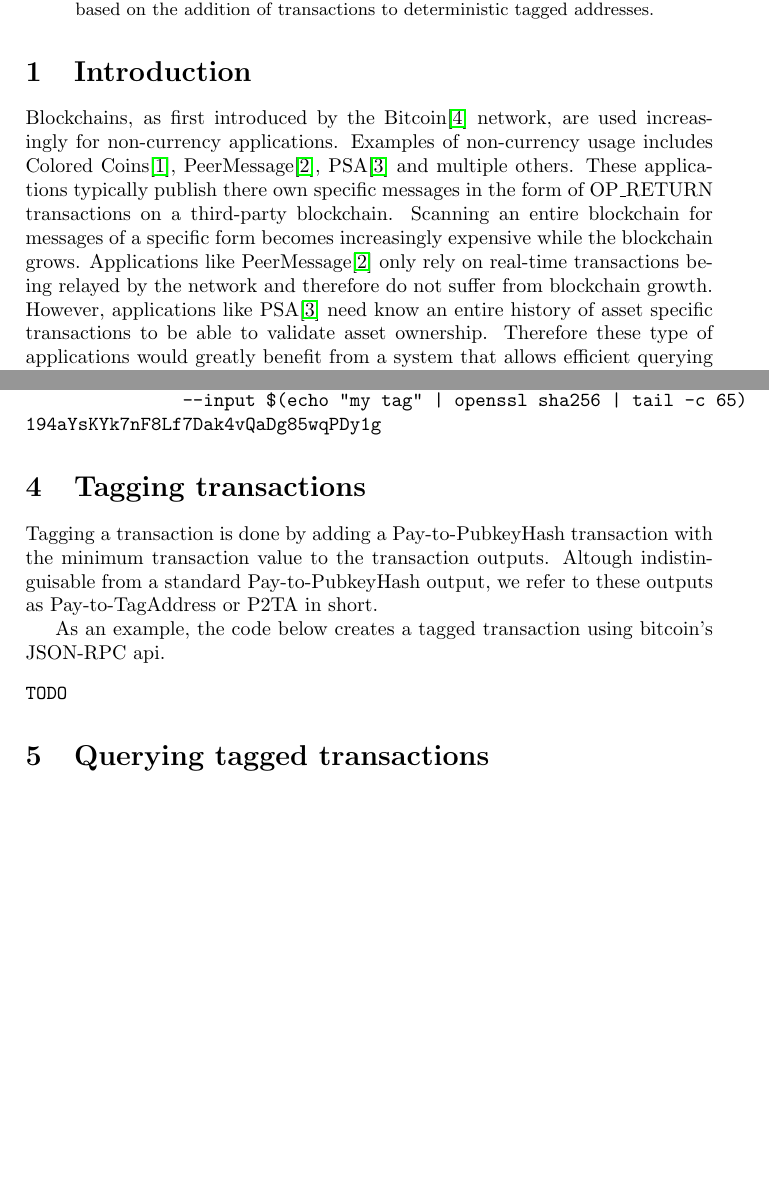
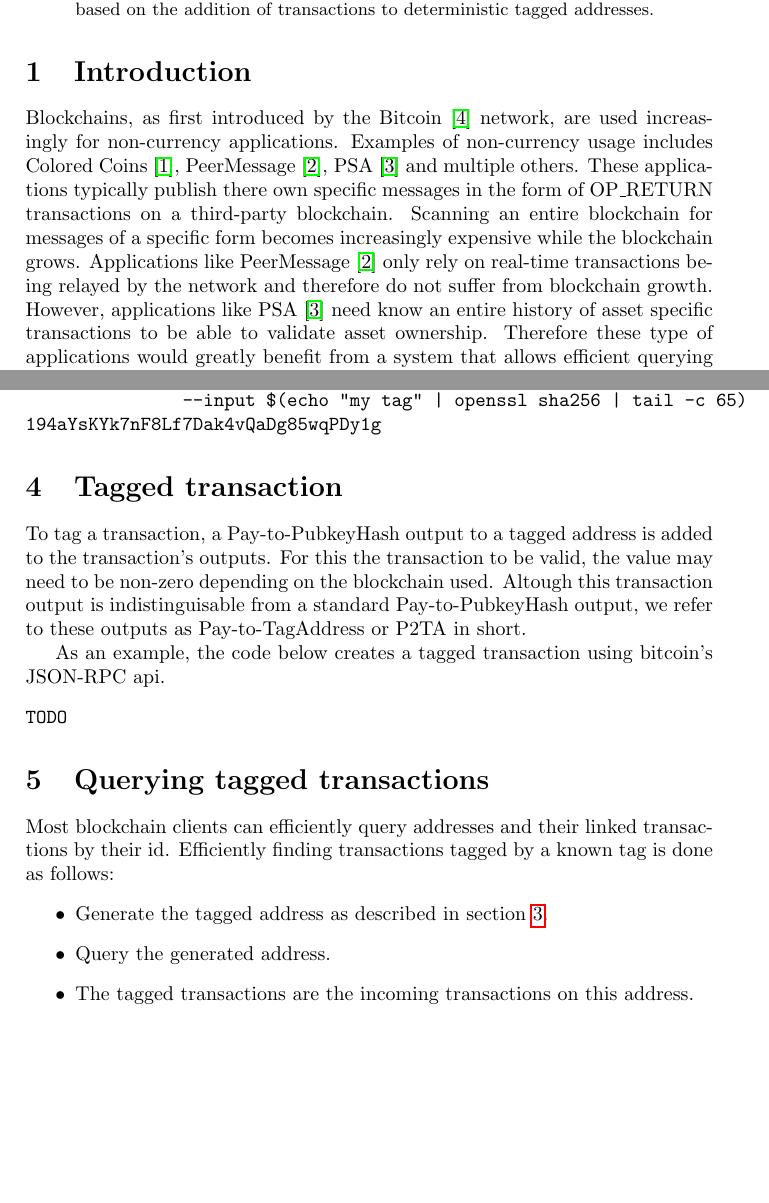
Before and after one commit to peercoin/P2TH, a LaTeX paper (P2TA.tex): two parts of pages 1 and 2 of 3, joined at a grey line, cut so that both start at the same text, the shorter picture padded with empty space. Compiled offline with pdfLaTeX.

Commit message:
Querying tagged transactions

```diff
--- a/P2TA.tex
+++ b/P2TA.tex
@@ -18,12 +18,12 @@ This paper proposes a tagging mechanism, Pay-to-TagAddress (P2TA), that allows e
 \end{abstract}
 
 \section{Introduction}
-Blockchains, as first introduced by the Bitcoin\cite{Nak09} network, are used increasingly for non-currency applications.
-Examples of non-currency usage includes Colored Coins\cite{Ros12}, PeerMessage\cite{Emeth}, PSA\cite{Pchem} and multiple others.
+Blockchains, as first introduced by the Bitcoin~\cite{Nak09} network, are used increasingly for non-currency applications.
+Examples of non-currency usage includes Colored Coins~\cite{Ros12}, PeerMessage~\cite{Emeth}, PSA~\cite{Pchem} and multiple others.
 These applications typically publish there own specific messages in the form of OP\_RETURN transactions on a third-party blockchain.
 Scanning an entire blockchain for messages of a specific form becomes increasingly expensive while the blockchain grows.
-Applications like PeerMessage\cite{Emeth} only rely on real-time transactions being relayed by the network and therefore do not suffer from blockchain growth.
-However, applications like PSA\cite{Pchem} need know an entire history of asset specific transactions to be able to validate asset ownership.
+Applications like PeerMessage~\cite{Emeth} only rely on real-time transactions being relayed by the network and therefore do not suffer from blockchain growth.
+However, applications like PSA~\cite{Pchem} need know an entire history of asset specific transactions to be able to validate asset ownership.
 Therefore these type of applications would greatly benefit from a system that allows efficient querying of transactions holding a specific tag.
 
 \section{Blockchain queryability}
@@ -50,9 +51,10 @@ $ bitcoin-tool --input-type private-key
 194aYsKYk7nF8Lf7Dak4vQaDg85wqPDy1g
 \end{verbatim}
 
-\section{Tagging transactions}
-Tagging a transaction is done by adding a Pay-to-PubkeyHash transaction with the minimum transaction value to the transaction outputs.
-Altough indistinguisable from a standard Pay-to-PubkeyHash output, we refer to these outputs as Pay-to-TagAddress or P2TA in short.
+\section{Tagged transaction}
+To tag a transaction, a Pay-to-PubkeyHash output to a tagged address is added to the transaction's outputs.
+For this the transaction to be valid, the value may need to be non-zero depending on the blockchain used.
+Altough this transaction output is indistinguisable from a standard Pay-to-PubkeyHash output, we refer to these outputs as Pay-to-TagAddress or P2TA in short.
 
 As an example, the code below creates a tagged transaction using bitcoin's JSON-RPC api.
 \begin{verbatim}
@@ -61,6 +63,14 @@ TODO
 
 
 \section{Querying tagged transactions}
+Most blockchain clients can efficiently query addresses and their linked transactions by their id.
+Efficiently finding transactions tagged by a known tag is done as follows:
+\begin{itemize}
+ \item Generate the tagged address as described in section~\ref{sec:taggedaddress}.
+ \item Query the generated address.
+ \item The tagged transactions are the incoming transactions on this address.
+\end{itemize}
+
 
 \section{Use case}
 
```
Also changed, not shown: P2TA.tex (1 more changed lines).
